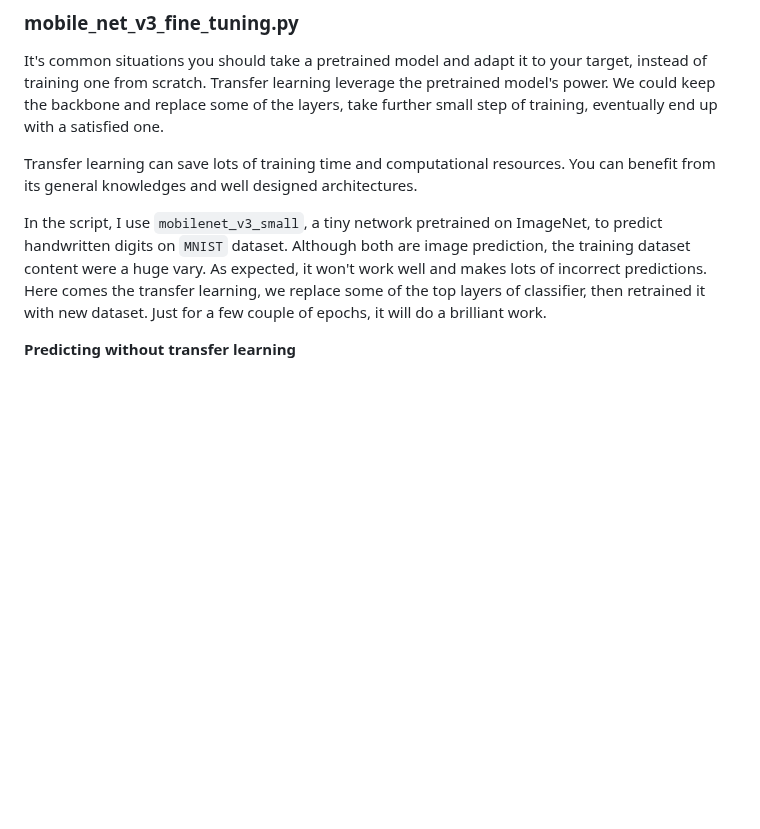
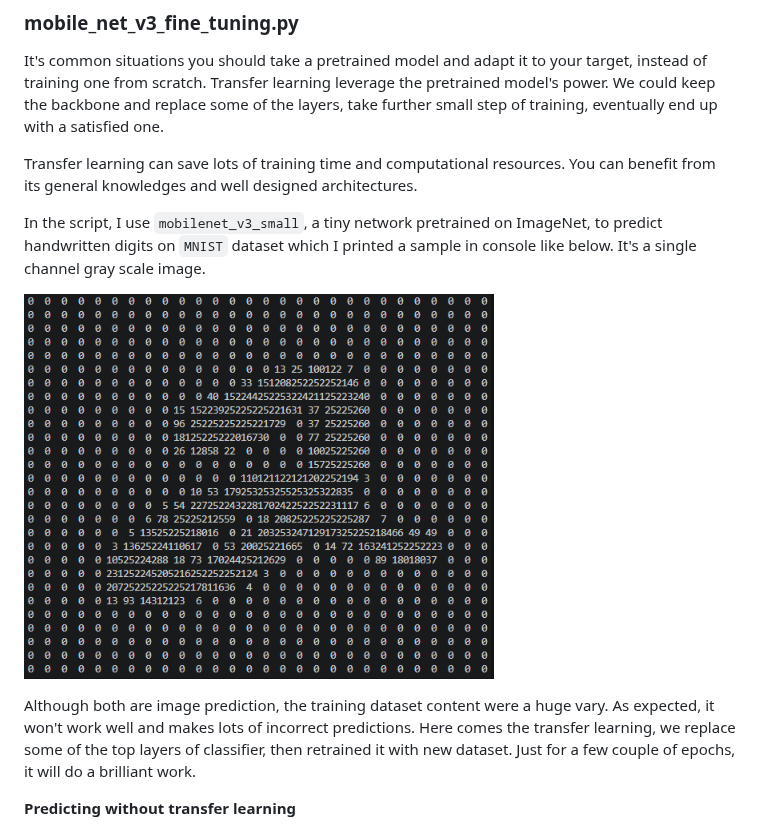
Before and after one commit to MaxApp/deeplearning, a Markdown page: pretrained-model-transfer-learning/README.md, the part around the change. GitHub-like rendering; pictures changed too: pretrained-model-transfer-learning/imgs/digit01.png (added); blank space fills up the shorter version.

Commit message:
add a MNIST digit sample in README

```diff
--- a/pretrained-model-transfer-learning/README.md
+++ b/pretrained-model-transfer-learning/README.md
@@ -62,7 +62,11 @@ It's common situations you should take a pretrained model and adapt it to your t
 
 Transfer learning can save lots of training time and computational resources. You can benefit from its general knowledges and well designed architectures.
 
-In the script, I use `mobilenet_v3_small`, a tiny network pretrained on ImageNet, to predict handwritten digits on `MNIST` dataset. Although both are image prediction, the training dataset content were a huge vary. As expected, it won't work well and makes lots of incorrect predictions. Here comes the transfer learning, we replace some of the top layers of classifier, then retrained it with new dataset. Just for a few couple of epochs, it will do a brilliant work.
+In the script, I use `mobilenet_v3_small`, a tiny network pretrained on ImageNet, to predict handwritten digits on `MNIST` dataset which I printed a sample in console like below. It's a single channel gray scale image.
+
+![digit_sample](imgs/digit01.png)
+
+Although both are image prediction, the training dataset content were a huge vary. As expected, it won't work well and makes lots of incorrect predictions. Here comes the transfer learning, we replace some of the top layers of classifier, then retrained it with new dataset. Just for a few couple of epochs, it will do a brilliant work.
 
 **Predicting without transfer learning**
 
```
